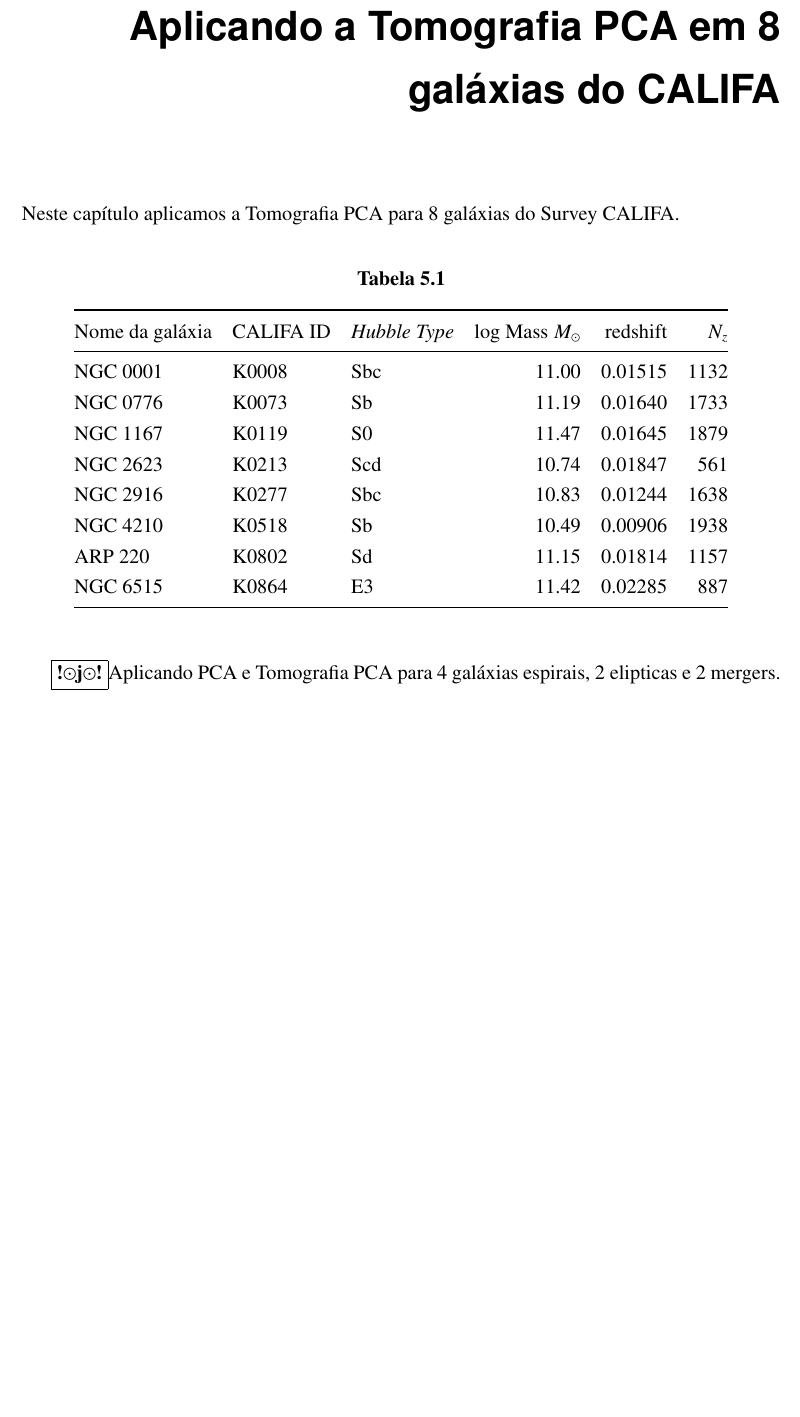
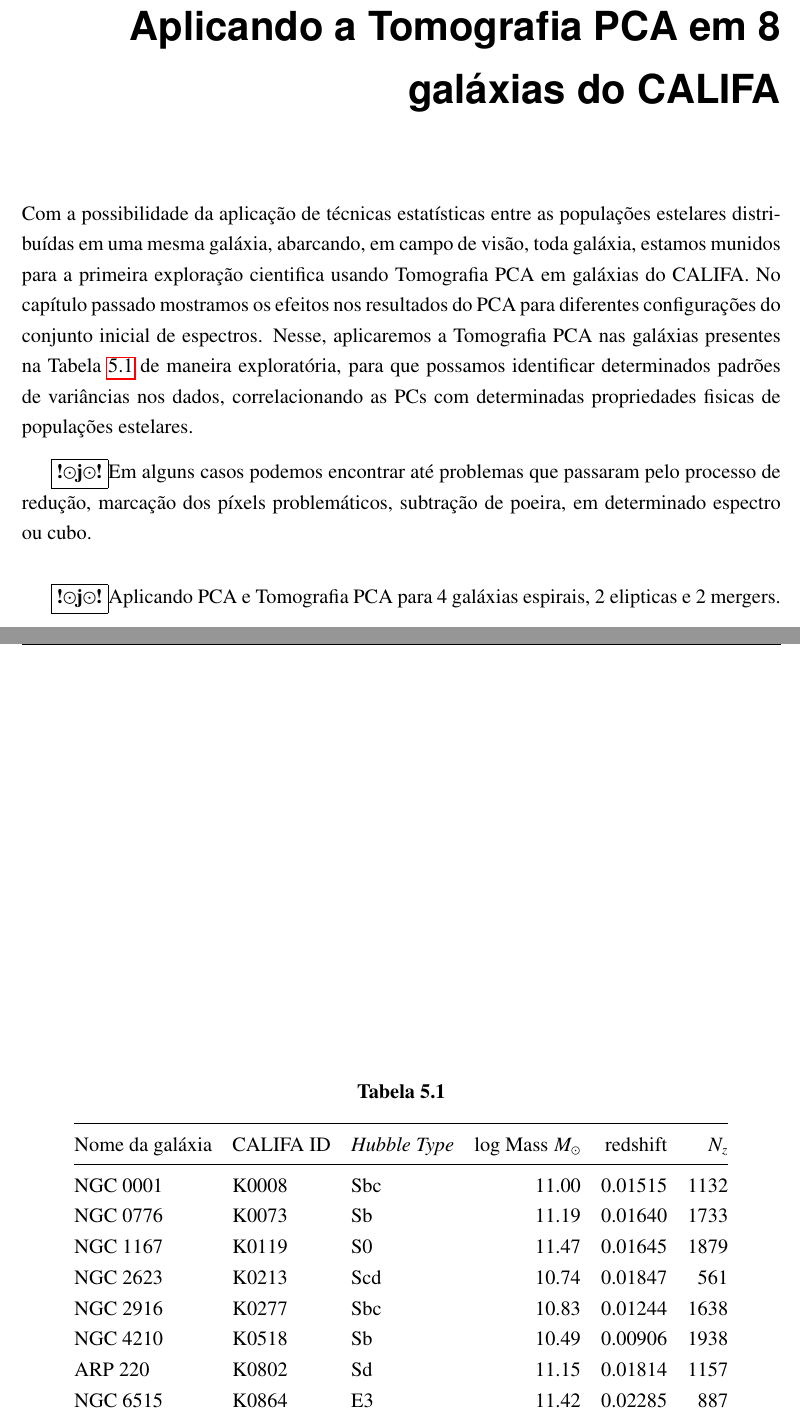
Before and after one commit to elacerda/dissert, a LaTeX thesis (dissert.tex, which reads cap5.tex): part of page 45 of 50 before the commit and two parts of pages 45 and 46 of 51 after it, the two joined at a grey line, cut so that both start at the same text, the shorter picture padded with empty space. Compiled offline with pdfLaTeX.

Commit message:
intro cap 5

```diff
--- a/cap5.tex
+++ b/cap5.tex
@@ -18,7 +18,15 @@
 \chapter{Aplicando a Tomografia PCA em 8 galáxias do CALIFA}
 \label{sec:result}
 
-Neste capítulo aplicamos a Tomografia PCA para 8 galáxias do Survey CALIFA.
+Com a possibilidade da aplicação de técnicas estatísticas entre as populações estelares distribuídas em uma mesma
+galáxia, abarcando, em campo de visão, toda galáxia, estamos munidos para a primeira exploração cientifica usando
+Tomografia PCA em galáxias do CALIFA. No capítulo passado mostramos os efeitos nos resultados do PCA para diferentes
+configurações do conjunto inicial de espectros. Nesse, aplicaremos a Tomografia PCA nas galáxias presentes na Tabela
+\ref{tab:amostraGalaxias} de maneira exploratória, para que possamos identificar determinados padrões de variâncias
+nos dados, correlacionando as PCs com determinadas propriedades fisicas de populações estelares.
+
+\ojo Em alguns casos podemos encontrar até problemas que passaram pelo processo de redução, marcação dos píxels
+problemáticos, subtração de poeira, em determinado espectro ou cubo.
 
 \begin{table}
 	\caption[Relação de galáxias do CALIFA usadas neste trabalho.]
```
Also changed, not shown: cap5.tex (2 more changed lines).
